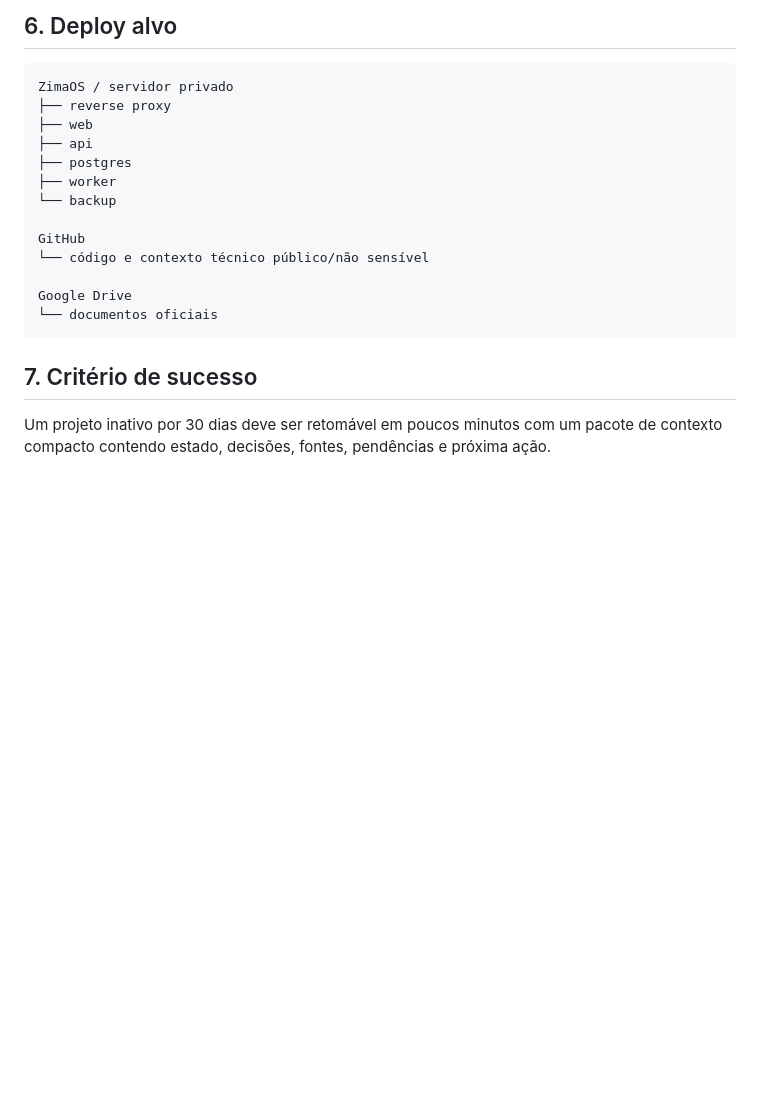
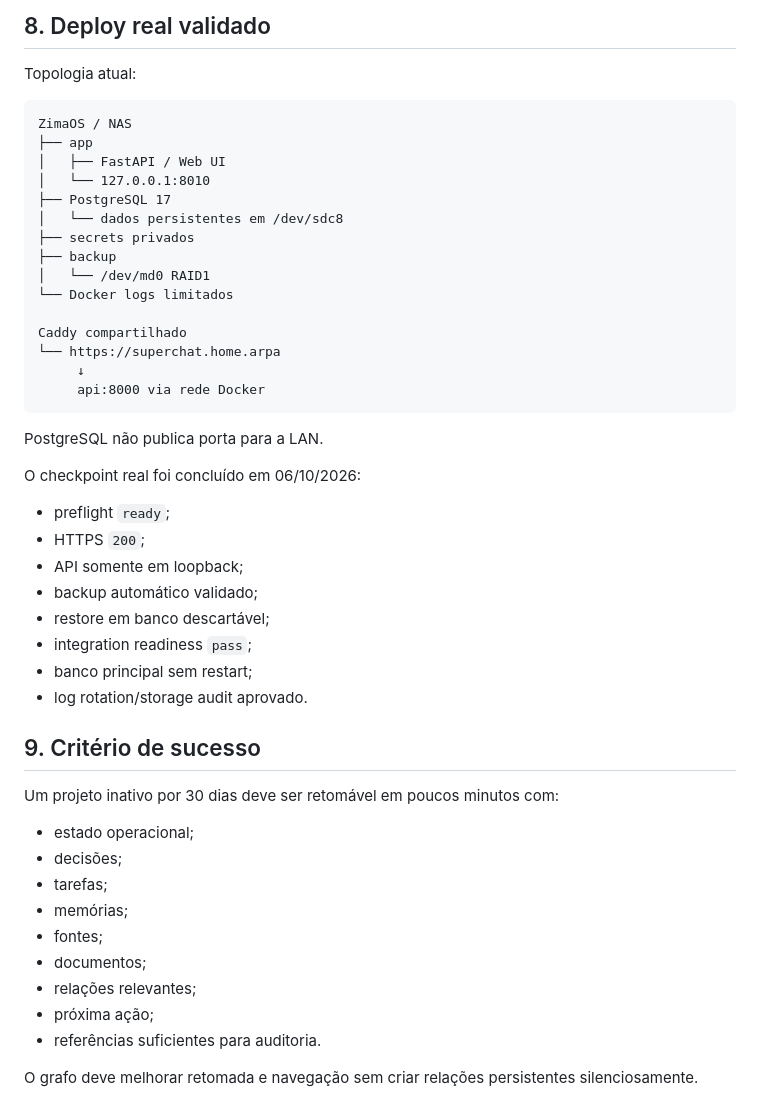
Before and after one commit to douglassnake/douglassnake-super-chat, a Markdown page: docs/ARCHITECTURE.md, the part around one of its changes. Drawn GitHub-style; blank space fills up the shorter version.

````diff
--- a/docs/ARCHITECTURE.md
+++ b/docs/ARCHITECTURE.md
@@ -124,22 +220,49 @@ A instalação real deve manter banco e secrets no servidor privado.
 
-## 6. Deploy alvo
+## 8. Deploy real validado
+
+Topologia atual:
 
 ```text
-ZimaOS / servidor privado
-├── reverse proxy
-├── web
-├── api
-├── postgres
-├── worker
-└── backup
+ZimaOS / NAS
+├── app
+│   ├── FastAPI / Web UI
+│   └── 127.0.0.1:8010
+├── PostgreSQL 17
+│   └── dados persistentes em /dev/sdc8
+├── secrets privados
+├── backup
+│   └── /dev/md0 RAID1
+└── Docker logs limitados
 
-GitHub
-└── código e contexto técnico público/não sensível
-
-Google Drive
-└── documentos oficiais
+Caddy compartilhado
+└── https://superchat.home.arpa
+     ↓
+     api:8000 via rede Docker
 ```
 
-## 7. Critério de sucesso
+PostgreSQL não publica porta para a LAN.
 
-Um projeto inativo por 30 dias deve ser retomável em poucos minutos com um pacote de contexto compacto contendo estado, decisões, fontes, pendências e próxima ação.
+O checkpoint real foi concluído em 06/10/2026:
+- preflight `ready`;
+- HTTPS `200`;
+- API somente em loopback;
+- backup automático validado;
+- restore em banco descartável;
+- integration readiness `pass`;
+- banco principal sem restart;
+- log rotation/storage audit aprovado.
+
+## 9. Critério de sucesso
+
+Um projeto inativo por 30 dias deve ser retomável em poucos minutos com:
+- estado operacional;
+- decisões;
+- tarefas;
+- memórias;
+- fontes;
+- documentos;
+- relações relevantes;
+- próxima ação;
+- referências suficientes para auditoria.
+
+O grafo deve melhorar retomada e navegação sem criar relações persistentes silenciosamente.
````
Also changed, not shown: other parts of docs/ARCHITECTURE.md (+131 -35 lines).
